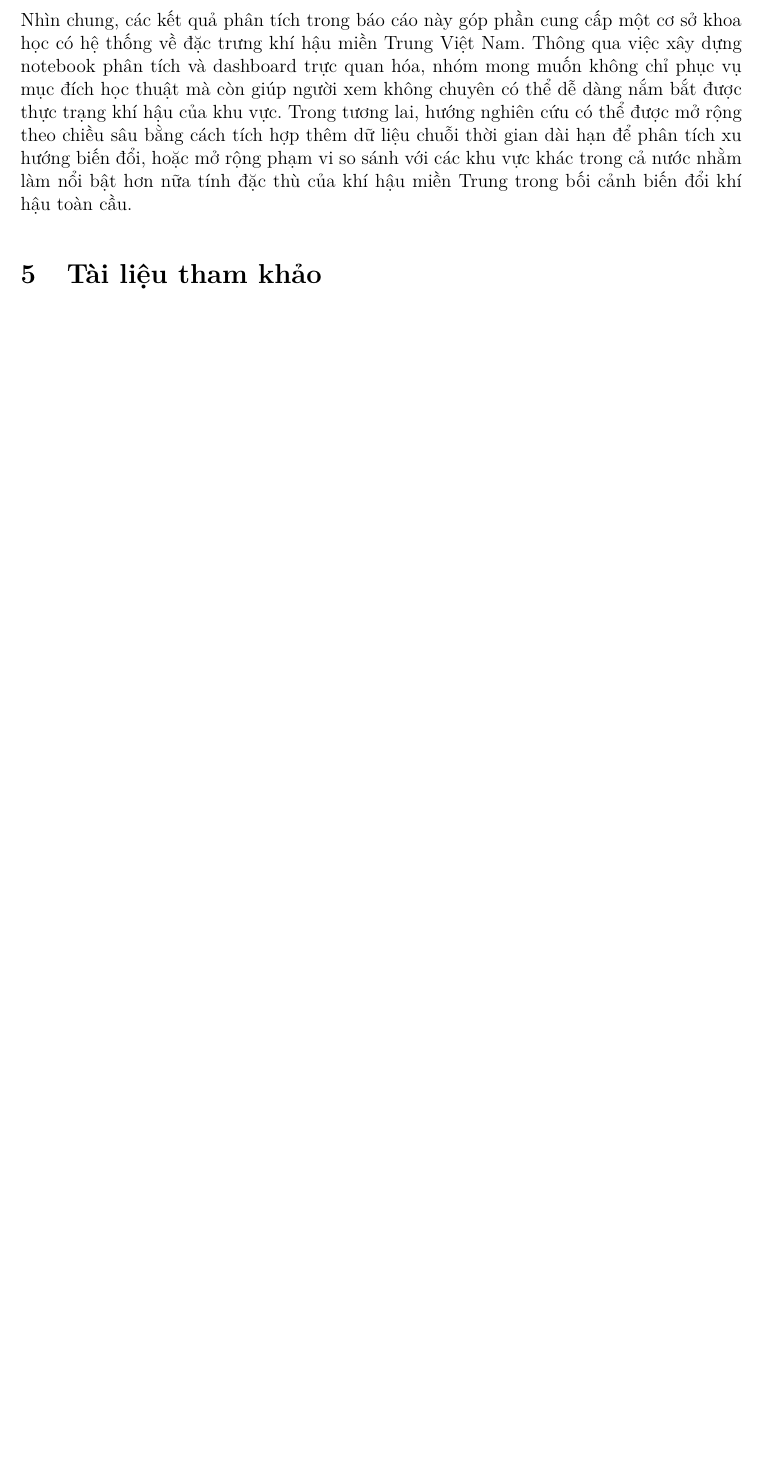
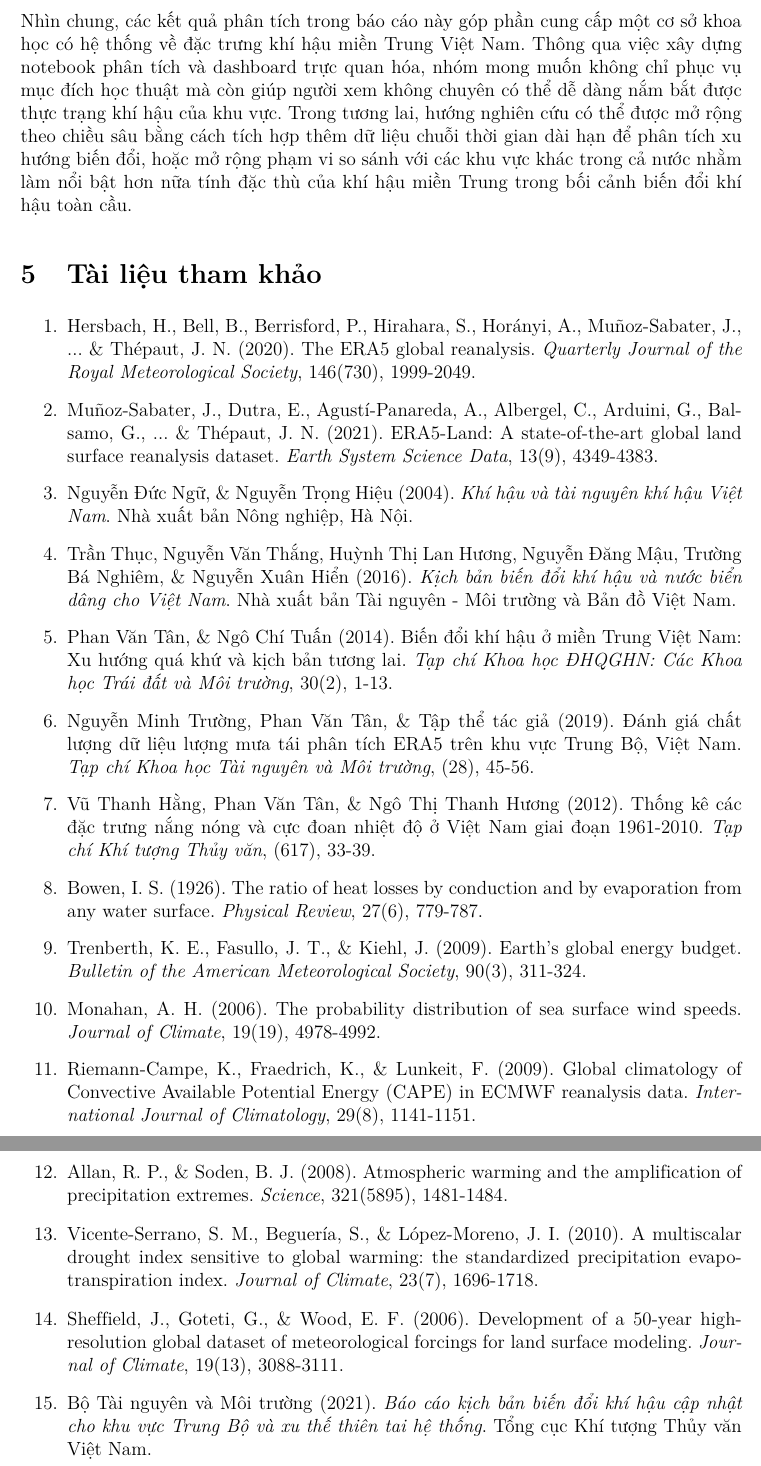
Before and after one commit to hnahtneyugn/climate-analysis-and-prediction, a LaTeX document (report.tex): part of page 61 of 61 before the commit and two parts of pages 61 and 62 of 62 after it, the two joined at a grey line, cut so that both start at the same text, the shorter picture padded with empty space. Compiled offline with pdfLaTeX.

Commit message:
add references

```diff
--- a/report.tex
+++ b/report.tex
@@ -1782,5 +1782,36 @@ Về phía các yếu tố động lực và cấu trúc khí quyển, chế đ
 Nhìn chung, các kết quả phân tích trong báo cáo này góp phần cung cấp một cơ sở khoa học có hệ thống về đặc trưng khí hậu miền Trung Việt Nam. Thông qua việc xây dựng notebook phân tích và dashboard trực quan hóa, nhóm mong muốn không chỉ phục vụ mục đích học thuật mà còn giúp người xem không chuyên có thể dễ dàng nắm bắt được thực trạng khí hậu của khu vực. Trong tương lai, hướng nghiên cứu có thể được mở rộng theo chiều sâu bằng cách tích hợp thêm dữ liệu chuỗi thời gian dài hạn để phân tích xu hướng biến đổi, hoặc mở rộng phạm vi so sánh với các khu vực khác trong cả nước nhằm làm nổi bật hơn nữa tính đặc thù của khí hậu miền Trung trong bối cảnh biến đổi khí hậu toàn cầu.
 
 \section{Tài liệu tham khảo}
+\begin{enumerate}
+    \item Hersbach, H., Bell, B., Berrisford, P., Hirahara, S., Horányi, A., Muñoz‐Sabater, J., ... \& Thépaut, J. N. (2020). The ERA5 global reanalysis. \textit{Quarterly Journal of the Royal Meteorological Society}, 146(730), 1999-2049.
+
+    \item Muñoz-Sabater, J., Dutra, E., Agustí-Panareda, A., Albergel, C., Arduini, G., Balsamo, G., ... \& Thépaut, J. N. (2021). ERA5-Land: A state-of-the-art global land surface reanalysis dataset. \textit{Earth System Science Data}, 13(9), 4349-4383.
+
+    \item Nguyễn Đức Ngữ, \& Nguyễn Trọng Hiệu (2004). \textit{Khí hậu và tài nguyên khí hậu Việt Nam}. Nhà xuất bản Nông nghiệp, Hà Nội.
+
+    \item Trần Thục, Nguyễn Văn Thắng, Huỳnh Thị Lan Hương, Nguyễn Đăng Mậu, Trường Bá Nghiêm, \& Nguyễn Xuân Hiển (2016). \textit{Kịch bản biến đổi khí hậu và nước biển dâng cho Việt Nam}. Nhà xuất bản Tài nguyên - Môi trường và Bản đồ Việt Nam.
+
+    \item Phan Văn Tân, \& Ngô Chí Tuấn (2014). Biến đổi khí hậu ở miền Trung Việt Nam: Xu hướng quá khứ và kịch bản tương lai. \textit{Tạp chí Khoa học ĐHQGHN: Các Khoa học Trái đất và Môi trường}, 30(2), 1-13.
+
+    \item Nguyễn Minh Trường, Phan Văn Tân, \& Tập thể tác giả (2019). Đánh giá chất lượng dữ liệu lượng mưa tái phân tích ERA5 trên khu vực Trung Bộ, Việt Nam. \textit{Tạp chí Khoa học Tài nguyên và Môi trường}, (28), 45-56.
+
+    \item Vũ Thanh Hằng, Phan Văn Tân, \& Ngô Thị Thanh Hương (2012). Thống kê các đặc trưng nắng nóng và cực đoan nhiệt độ ở Việt Nam giai đoạn 1961-2010. \textit{Tạp chí Khí tượng Thủy văn}, (617), 33-39.
+
+    \item Bowen, I. S. (1926). The ratio of heat losses by conduction and by evaporation from any water surface. \textit{Physical Review}, 27(6), 779-787.
+
+    \item Trenberth, K. E., Fasullo, J. T., \& Kiehl, J. (2009). Earth's global energy budget. \textit{Bulletin of the American Meteorological Society}, 90(3), 311-324.
+
+    \item Monahan, A. H. (2006). The probability distribution of sea surface wind speeds. \textit{Journal of Climate}, 19(19), 4978-4992.
+
+    \item Riemann-Campe, K., Fraedrich, K., \& Lunkeit, F. (2009). Global climatology of Convective Available Potential Energy (CAPE) in ECMWF reanalysis data. \textit{International Journal of Climatology}, 29(8), 1141-1151.
+
+    \item Allan, R. P., \& Soden, B. J. (2008). Atmospheric warming and the amplification of precipitation extremes. \textit{Science}, 321(5895), 1481-1484.
+
+    \item Vicente-Serrano, S. M., Beguería, S., \& López-Moreno, J. I. (2010). A multiscalar drought index sensitive to global warming: the standardized precipitation evapotranspiration index. \textit{Journal of Climate}, 23(7), 1696-1718.
+
+    \item Sheffield, J., Goteti, G., \& Wood, E. F. (2006). Development of a 50-year high-resolution global dataset of meteorological forcings for land surface modeling. \textit{Journal of Climate}, 19(13), 3088-3111.
+
+    \item Bộ Tài nguyên và Môi trường (2021). \textit{Báo cáo kịch bản biến đổi khí hậu cập nhật cho khu vực Trung Bộ và xu thế thiên tai hệ thống}. Tổng cục Khí tượng Thủy văn Việt Nam.
+\end{enumerate}
 
 \end{document}
```
